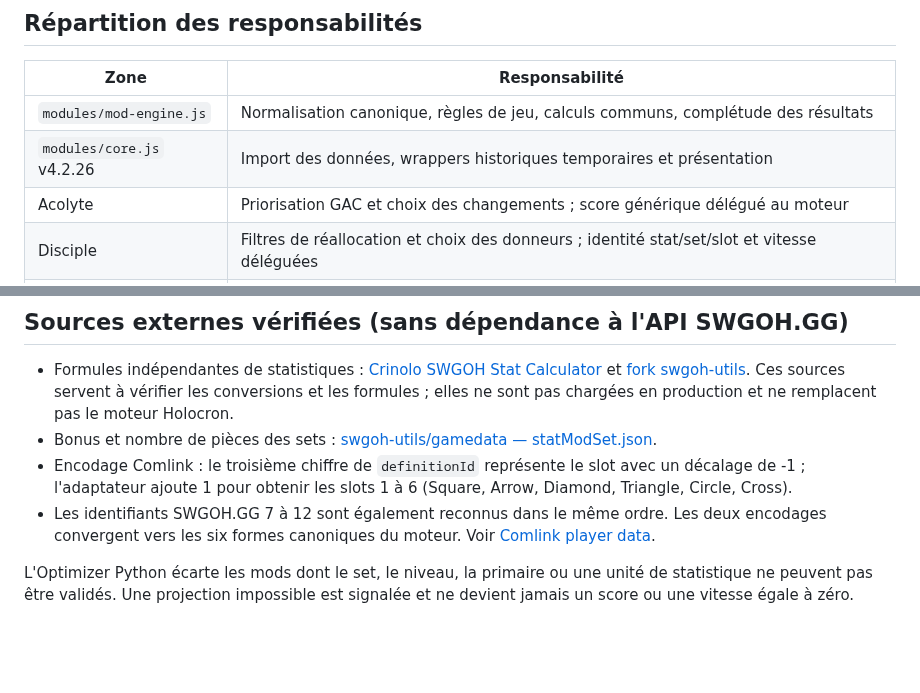
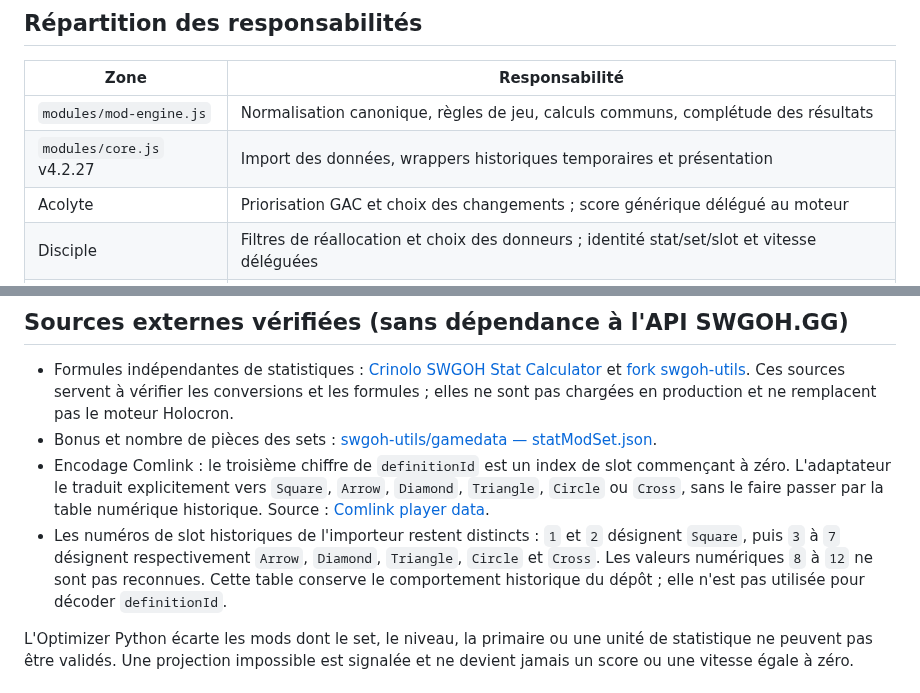
Before and after one commit to Selimna95/Selimna-Holocron, a Markdown page: docs/architecture-mod-engine.md, 2 parts joined by grey strips. Drawn GitHub-style; blank space fills up the shorter version.

Commit message:
docs: correct Comlink and legacy slot encoding distinction

```diff
--- a/docs/architecture-mod-engine.md
+++ b/docs/architecture-mod-engine.md
@@ -22,7 +22,7 @@ Les modules métier gardent leurs critères de décision (Kyber, GAC, sélection
 | Zone | Responsabilité |
 |---|---|
 | `modules/mod-engine.js` | Normalisation canonique, règles de jeu, calculs communs, complétude des résultats |
-| `modules/core.js` v4.2.26 | Import des données, wrappers historiques temporaires et présentation |
+| `modules/core.js` v4.2.27 | Import des données, wrappers historiques temporaires et présentation |
 | Acolyte | Priorisation GAC et choix des changements ; score générique délégué au moteur |
 | Disciple | Filtres de réallocation et choix des donneurs ; identité stat/set/slot et vitesse déléguées |
 | Seigneur Sith | Objectifs Kyber/GAC et recherche de mods ; calculs de vitesse et identité délégués |
@@ -77,8 +77,8 @@ Les anciennes fonctions qui ne font que transmettre les données au moteur peuve
 
 - Formules indépendantes de statistiques : [Crinolo SWGOH Stat Calculator](https://github.com/Crinolo/swgoh-stat-calc) et [fork swgoh-utils](https://github.com/swgoh-utils/swgoh-stat-calc). Ces sources servent à vérifier les conversions et les formules ; elles ne sont pas chargées en production et ne remplacent pas le moteur Holocron.
 - Bonus et nombre de pièces des sets : [swgoh-utils/gamedata — statModSet.json](https://github.com/swgoh-utils/gamedata/blob/main/statModSet.json).
-- Encodage Comlink : le troisième chiffre de `definitionId` représente le slot avec un décalage de -1 ; l'adaptateur ajoute 1 pour obtenir les slots 1 à 6 (Square, Arrow, Diamond, Triangle, Circle, Cross).
-- Les identifiants SWGOH.GG 7 à 12 sont également reconnus dans le même ordre. Les deux encodages convergent vers les six formes canoniques du moteur. Voir [Comlink player data](https://github.com/swgoh-utils/swgoh-comlink/wiki/Player-Data).
+- Encodage Comlink : le troisième chiffre de `definitionId` est un index de slot commençant à zéro. L'adaptateur le traduit explicitement vers `Square`, `Arrow`, `Diamond`, `Triangle`, `Circle` ou `Cross`, sans le faire passer par la table numérique historique. Source : [Comlink player data](https://github.com/swgoh-utils/swgoh-comlink/wiki/Player-Data).
+- Les numéros de slot historiques de l'importeur restent distincts : `1` et `2` désignent `Square`, puis `3` à `7` désignent respectivement `Arrow`, `Diamond`, `Triangle`, `Circle` et `Cross`. Les valeurs numériques `8` à `12` ne sont pas reconnues. Cette table conserve le comportement historique du dépôt ; elle n'est pas utilisée pour décoder `definitionId`.
 
 L'Optimizer Python écarte les mods dont le set, le niveau, la primaire ou une unité de statistique ne peuvent pas être validés. Une projection impossible est signalée et ne devient jamais un score ou une vitesse égale à zéro.
 
```
